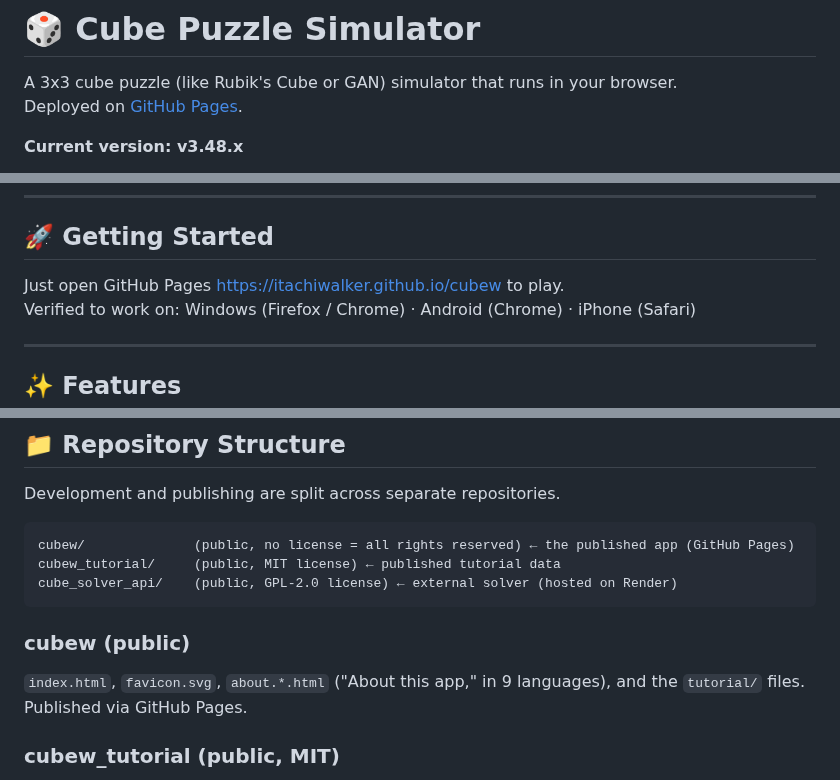
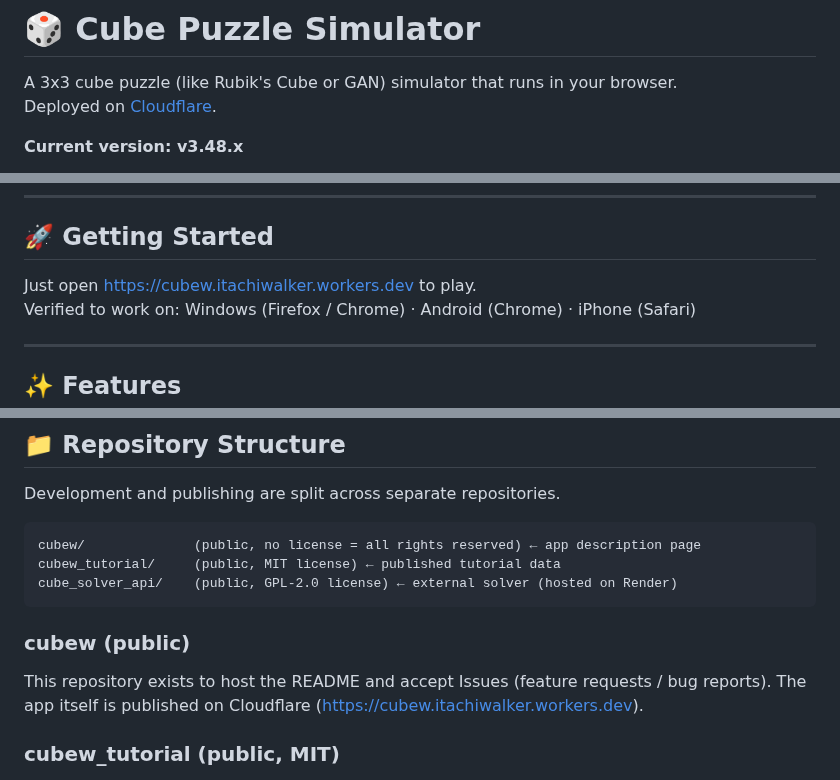
Before and after one commit to itachiwalker/cubew, a Markdown page: README.md, 3 parts joined by grey strips. Rendered like a GitHub page.

````diff
--- a/README.md
+++ b/README.md
@@ -1,7 +1,7 @@
 # 🎲 Cube Puzzle Simulator
 
 A 3x3 cube puzzle (like Rubik's Cube or GAN) simulator that runs in your browser.
-Deployed on [GitHub Pages](https://itachiwalker.github.io/cubew).
+Deployed on [Cloudflare](https://cubew.itachiwalker.workers.dev).
 
 **Current version: v3.48.x**
 
@@ -12,7 +12,7 @@ Deployed on [GitHub Pages](https://itachiwalker.github.io/cubew).
 
 ## 🚀 Getting Started
 
-Just open GitHub Pages [https://itachiwalker.github.io/cubew](https://itachiwalker.github.io/cubew) to play.
+Just open [https://cubew.itachiwalker.workers.dev](https://cubew.itachiwalker.workers.dev) to play.
 Verified to work on: Windows (Firefox / Chrome) · Android (Chrome) · iPhone (Safari)
 
 ---
@@ -184,14 +184,14 @@ The SET → History tab's "with CAM" move-command string (see Cube state editor
 Development and publishing are split across separate repositories.
 
 ```
-cubew/              (public, no license = all rights reserved) ← the published app (GitHub Pages)
+cubew/              (public, no license = all rights reserved) ← app description page
 cubew_tutorial/     (public, MIT license) ← published tutorial data
 cube_solver_api/    (public, GPL-2.0 license) ← external solver (hosted on Render)
 ```
 
 ### cubew (public)
 
-`index.html`, `favicon.svg`, `about.*.html` ("About this app," in 9 languages), and the `tutorial/` files. Published via GitHub Pages.
+This repository exists to host the README and accept Issues (feature requests / bug reports). The app itself is published on Cloudflare ([https://cubew.itachiwalker.workers.dev](https://cubew.itachiwalker.workers.dev)).
 
 ### cubew_tutorial (public, MIT)
 
````
Also changed, not shown: other parts of README.md (+1 -1 lines), README.ja.md (+5 -5 lines).
